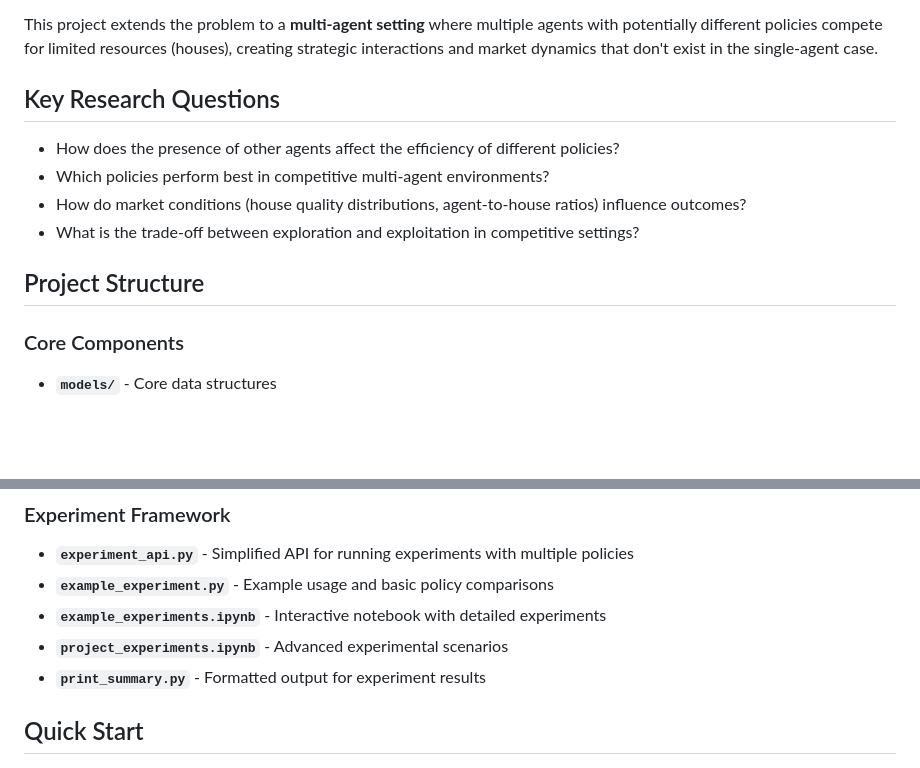
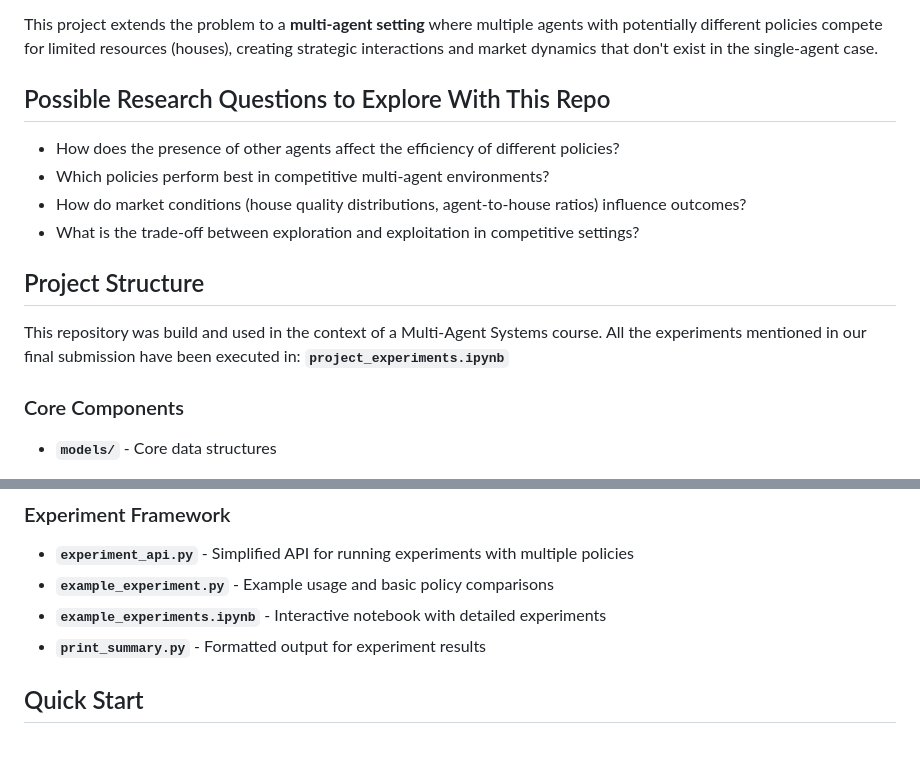
Before and after one commit to EliasSchlie/multi_agent_optimal_stopping, a Markdown page: README.md, 2 parts joined by grey strips. Drawn GitHub-style; blank space fills up the shorter version.

```diff
--- a/README.md
+++ b/README.md
@@ -8,7 +8,7 @@ The **optimal stopping problem** is a classic decision-making challenge where an
 
 This project extends the problem to a **multi-agent setting** where multiple agents with potentially different policies compete for limited resources (houses), creating strategic interactions and market dynamics that don't exist in the single-agent case.
 
-## Key Research Questions
+## Possible Research Questions to Explore With This Repo
 
 - How does the presence of other agents affect the efficiency of different policies?
 - Which policies perform best in competitive multi-agent environments?
@@ -16,6 +16,8 @@ This project extends the problem to a **multi-agent setting** where multiple age
 - What is the trade-off between exploration and exploitation in competitive settings?
 
 ## Project Structure
+
+This repository was build and used in the context of a Multi-Agent Systems course. All the experiments mentioned in our final submission have been executed in: **`project_experiments.ipynb`**
 
 ### Core Components
 
@@ -38,7 +40,6 @@ This project extends the problem to a **multi-agent setting** where multiple age
 - **`experiment_api.py`** - Simplified API for running experiments with multiple policies
 - **`example_experiment.py`** - Example usage and basic policy comparisons
 - **`example_experiments.ipynb`** - Interactive notebook with detailed experiments
-- **`project_experiments.ipynb`** - Advanced experimental scenarios
 - **`print_summary.py`** - Formatted output for experiment results
 
 ## Quick Start
```
